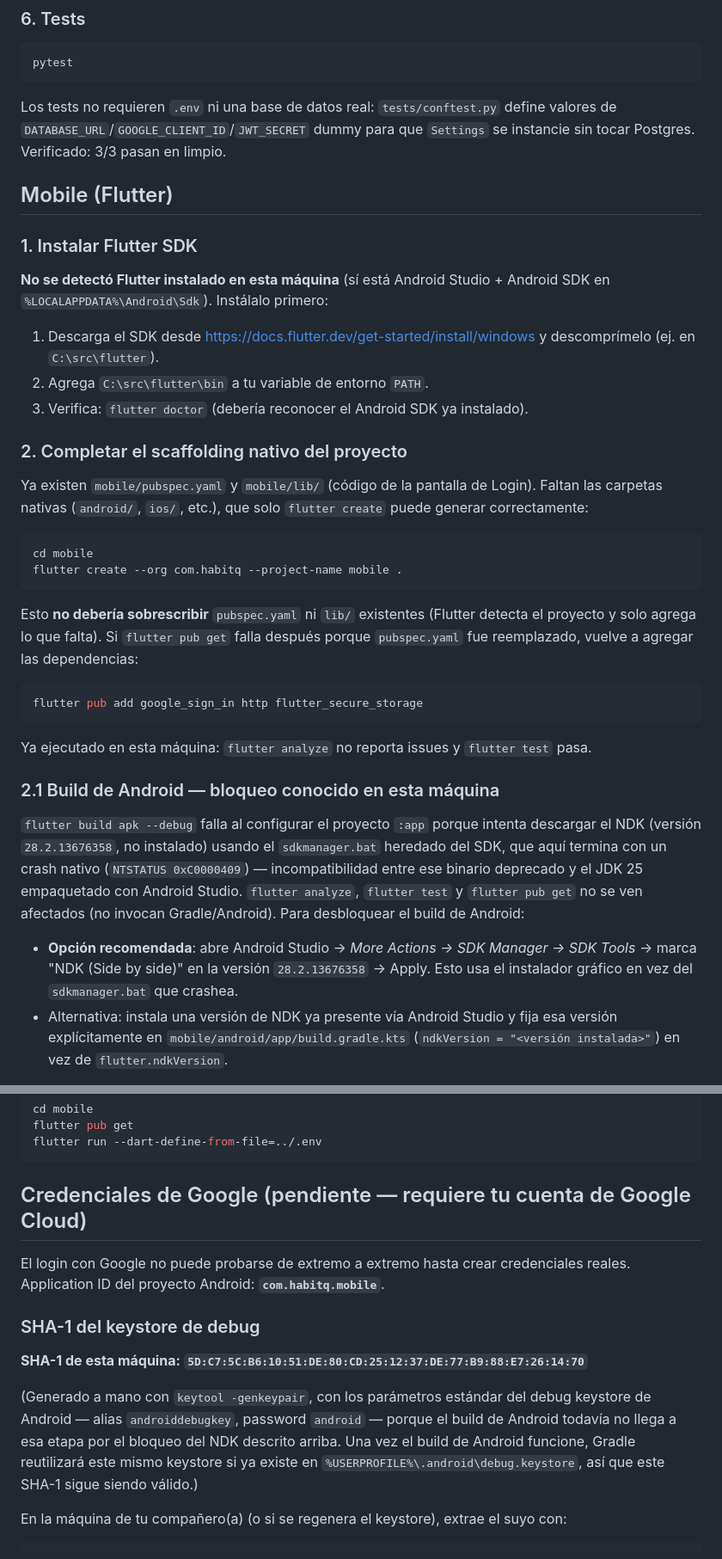
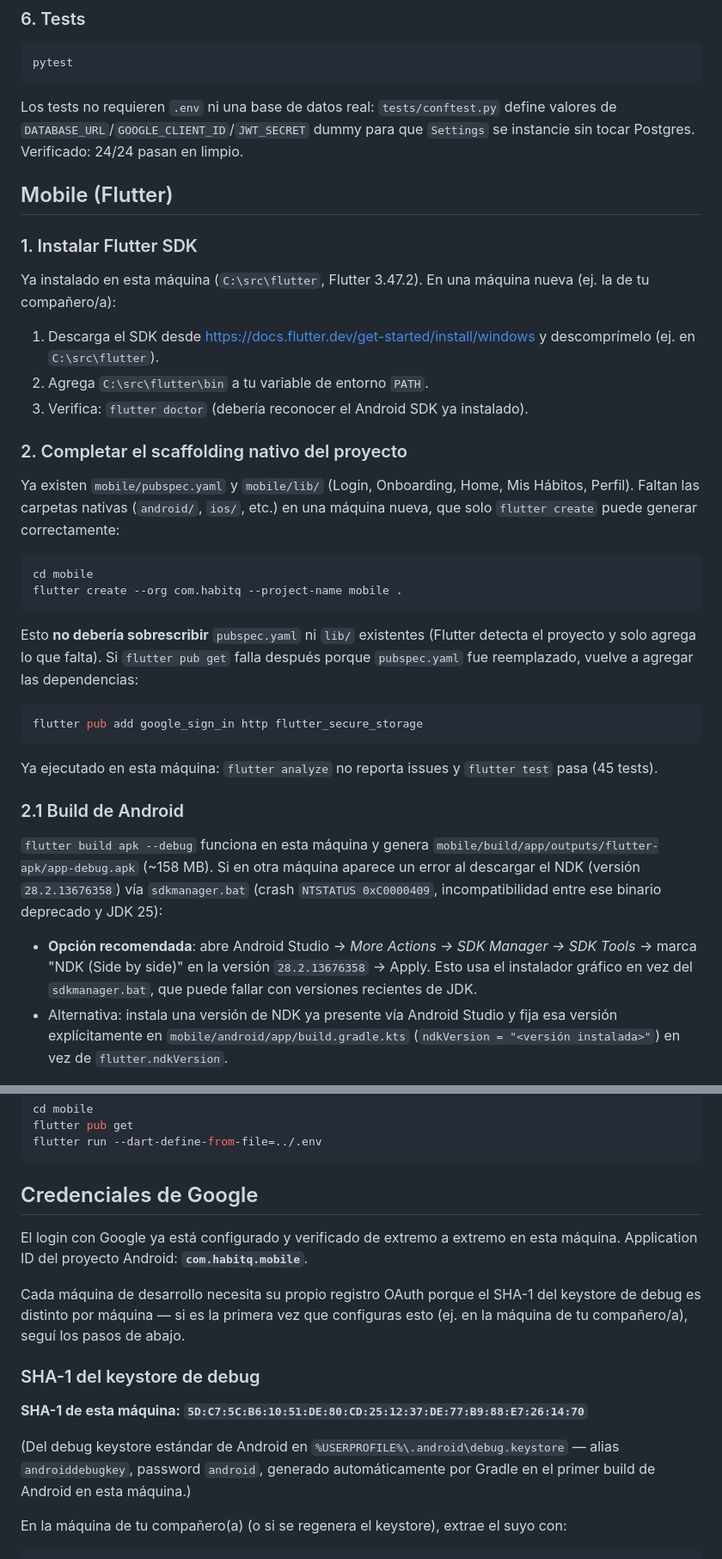
Before and after one commit to FedeJGM/HabitQ, a Markdown page: README.md, 2 parts joined by grey strips. Shown at 86% size. Rendered like a GitHub page.

Commit message:
docs: update README to match implemented scope
Scope section still described only Login as implemented; add the
full set of endpoints/screens shipped since, a Pendiente list, a
scope note on Home vs. the gamified mockup, and correct stale claims
(test counts, NDK build blocker, Flutter install status, Google
credentials) that no longer match this machine's state.

````diff
--- a/README.md
+++ b/README.md
@@ -95,13 +106,13 @@ Verifica: `GET http://localhost:8000/health` → `{"status": "ok"}`.
 pytest
 ```
 
-Los tests no requieren `.env` ni una base de datos real: `tests/conftest.py` define valores de `DATABASE_URL`/`GOOGLE_CLIENT_ID`/`JWT_SECRET` dummy para que `Settings` se instancie sin tocar Postgres. Verificado: 3/3 pasan en limpio.
+Los tests no requieren `.env` ni una base de datos real: `tests/conftest.py` define valores de `DATABASE_URL`/`GOOGLE_CLIENT_ID`/`JWT_SECRET` dummy para que `Settings` se instancie sin tocar Postgres. Verificado: 24/24 pasan en limpio.
 
 ## Mobile (Flutter)
 
 ### 1. Instalar Flutter SDK
 
-**No se detectó Flutter instalado en esta máquina** (sí está Android Studio + Android SDK en `%LOCALAPPDATA%\Android\Sdk`). Instálalo primero:
+Ya instalado en esta máquina (`C:\src\flutter`, Flutter 3.47.2). En una máquina nueva (ej. la de tu compañero/a):
 
 1. Descarga el SDK desde https://docs.flutter.dev/get-started/install/windows y descomprímelo (ej. en `C:\src\flutter`).
 2. Agrega `C:\src\flutter\bin` a tu variable de entorno `PATH`.
@@ -109,7 +120,7 @@ Los tests no requieren `.env` ni una base de datos real: `tests/conftest.py` def
 
 ### 2. Completar el scaffolding nativo del proyecto
 
-Ya existen `mobile/pubspec.yaml` y `mobile/lib/` (código de la pantalla de Login). Faltan las carpetas nativas (`android/`, `ios/`, etc.), que solo `flutter create` puede generar correctamente:
+Ya existen `mobile/pubspec.yaml` y `mobile/lib/` (Login, Onboarding, Home, Mis Hábitos, Perfil). Faltan las carpetas nativas (`android/`, `ios/`, etc.) en una máquina nueva, que solo `flutter create` puede generar correctamente:
 
 ```bash
 cd mobile
@@ -122,13 +133,13 @@ Esto **no debería sobrescribir** `pubspec.yaml` ni `lib/` existentes (Flutter d
 flutter pub add google_sign_in http flutter_secure_storage
 ```
 
-Ya ejecutado en esta máquina: `flutter analyze` no reporta issues y `flutter test` pasa.
+Ya ejecutado en esta máquina: `flutter analyze` no reporta issues y `flutter test` pasa (45 tests).
 
-### 2.1 Build de Android — bloqueo conocido en esta máquina
+### 2.1 Build de Android
 
-`flutter build apk --debug` falla al configurar el proyecto `:app` porque intenta descargar el NDK (versión `28.2.13676358`, no instalado) usando el `sdkmanager.bat` heredado del SDK, que aquí termina con un crash nativo (`NTSTATUS 0xC0000409`) — incompatibilidad entre ese binario deprecado y el JDK 25 empaquetado con Android Studio. `flutter analyze`, `flutter test` y `flutter pub get` no se ven afectados (no invocan Gradle/Android). Para desbloquear el build de Android:
+`flutter build apk --debug` funciona en esta máquina y genera `mobile/build/app/outputs/flutter-apk/app-debug.apk` (~158 MB). Si en otra máquina aparece un error al descargar el NDK (versión `28.2.13676358`) vía `sdkmanager.bat` (crash `NTSTATUS 0xC0000409`, incompatibilidad entre ese binario deprecado y JDK 25):
 
-- **Opción recomendada**: abre Android Studio → *More Actions → SDK Manager → SDK Tools* → marca "NDK (Side by side)" en la versión `28.2.13676358` → Apply. Esto usa el instalador gráfico en vez del `sdkmanager.bat` que crashea.
+- **Opción recomendada**: abre Android Studio → *More Actions → SDK Manager → SDK Tools* → marca "NDK (Side by side)" en la versión `28.2.13676358` → Apply. Esto usa el instalador gráfico en vez del `sdkmanager.bat`, que puede fallar con versiones recientes de JDK.
 - Alternativa: instala una versión de NDK ya presente vía Android Studio y fija esa versión explícitamente en `mobile/android/app/build.gradle.kts` (`ndkVersion = "<versión instalada>"`) en vez de `flutter.ndkVersion`.
 
 Ninguna dependencia del proyecto (`google_sign_in`, `flutter_secure_storage`) usa código nativo — el NDK solo lo exige la validación de Android Gradle Plugin, no una necesidad real de esta app.
@@ -143,15 +154,17 @@ flutter pub get
 flutter run --dart-define-from-file=../.env
 ```
 
-## Credenciales de Google (pendiente — requiere tu cuenta de Google Cloud)
+## Credenciales de Google
 
-El login con Google no puede probarse de extremo a extremo hasta crear credenciales reales. Application ID del proyecto Android: **`com.habitq.mobile`**.
+El login con Google ya está configurado y verificado de extremo a extremo en esta máquina. Application ID del proyecto Android: **`com.habitq.mobile`**.
+
+Cada máquina de desarrollo necesita su propio registro OAuth porque el SHA-1 del keystore de debug es distinto por máquina — si es la primera vez que configuras esto (ej. en la máquina de tu compañero/a), seguí los pasos de abajo.
 
 ### SHA-1 del keystore de debug
 
 **SHA-1 de esta máquina: `5D:C7:5C:B6:10:51:DE:80:CD:25:12:37:DE:77:B9:88:E7:26:14:70`**
 
-(Generado a mano con `keytool -genkeypair`, con los parámetros estándar del debug keystore de Android — alias `androiddebugkey`, password `android` — porque el build de Android todavía no llega a esa etapa por el bloqueo del NDK descrito arriba. Una vez el build de Android funcione, Gradle reutilizará este mismo keystore si ya existe en `%USERPROFILE%\.android\debug.keystore`, así que este SHA-1 sigue siendo válido.)
+(Del debug keystore estándar de Android en `%USERPROFILE%\.android\debug.keystore` — alias `androiddebugkey`, password `android`, generado automáticamente por Gradle en el primer build de Android en esta máquina.)
 
 En la máquina de tu compañero(a) (o si se regenera el keystore), extrae el suyo con:
 
````
Also changed, not shown: other parts of README.md (+13 -2 lines).
